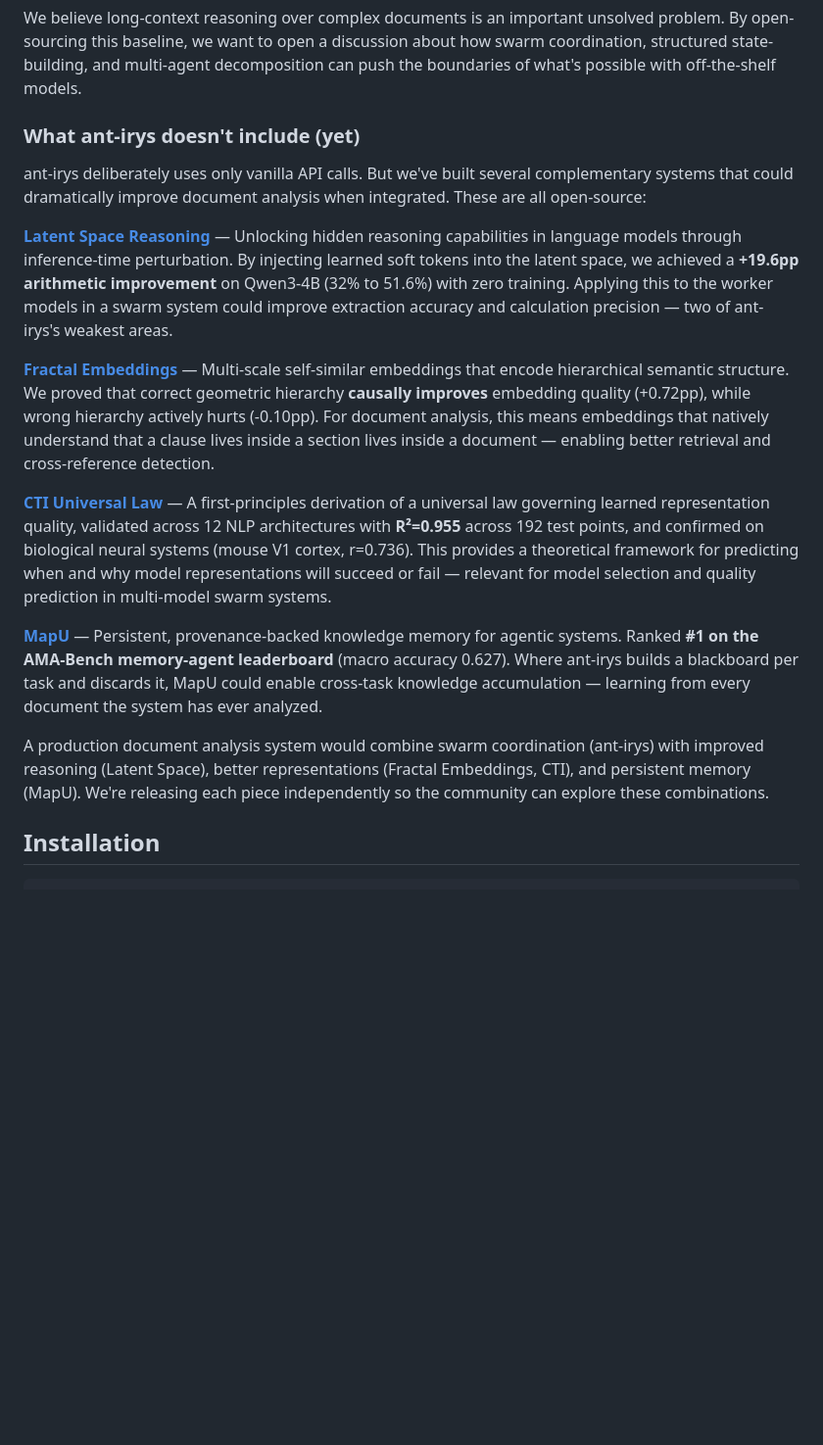
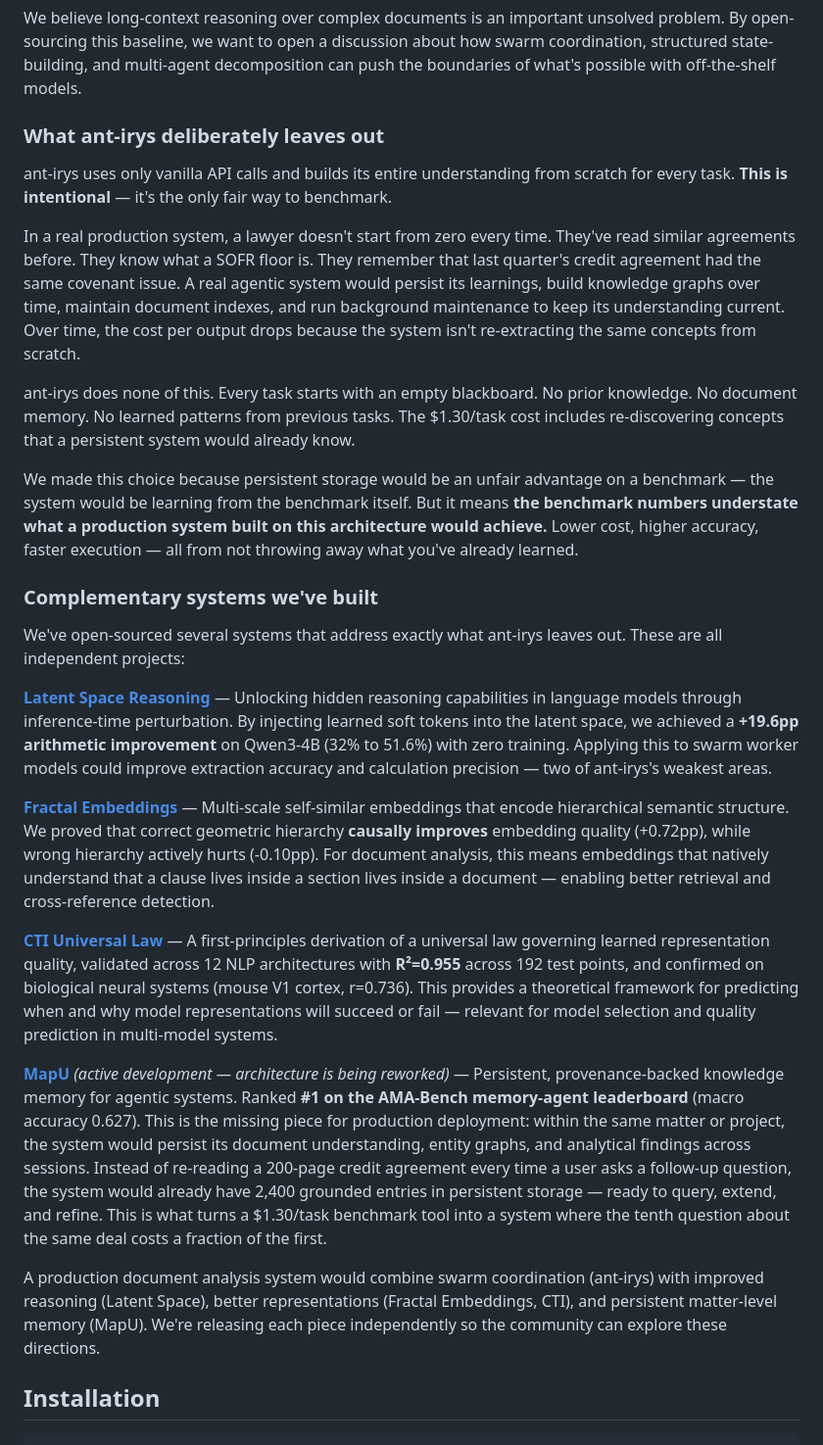
Before and after one commit to yashmagar01/irys-stateful-swarms, a Markdown page: README.md, the part around the change. Shown at 98% size. Rendered like a GitHub page; blank space fills up the shorter version.

Commit message:
Reframe why ant-irys is intentionally limited for benchmark fairness
Explain that persistent storage, knowledge graphs, and cross-session
learning are deliberately excluded to keep benchmark results honest.
Reposition complementary projects as what a production system needs.
Caveat MapU as under active rework.

Committed by Devansh

```diff
--- a/README.md
+++ b/README.md
@@ -287,19 +287,29 @@ ant-irys achieves strong results using **only API calls** to standard language m
 
 We believe long-context reasoning over complex documents is an important unsolved problem. By open-sourcing this baseline, we want to open a discussion about how swarm coordination, structured state-building, and multi-agent decomposition can push the boundaries of what's possible with off-the-shelf models.
 
-### What ant-irys doesn't include (yet)
+### What ant-irys deliberately leaves out
 
-ant-irys deliberately uses only vanilla API calls. But we've built several complementary systems that could dramatically improve document analysis when integrated. These are all open-source:
+ant-irys uses only vanilla API calls and builds its entire understanding from scratch for every task. **This is intentional** — it's the only fair way to benchmark.
 
-**[Latent Space Reasoning](https://github.com/dl1683/Latent-Space-Reasoning)** — Unlocking hidden reasoning capabilities in language models through inference-time perturbation. By injecting learned soft tokens into the latent space, we achieved a **+19.6pp arithmetic improvement** on Qwen3-4B (32% to 51.6%) with zero training. Applying this to the worker models in a swarm system could improve extraction accuracy and calculation precision — two of ant-irys's weakest areas.
+In a real production system, a lawyer doesn't start from zero every time. They've read similar agreements before. They know what a SOFR floor is. They remember that last quarter's credit agreement had the same covenant issue. A real agentic system would persist its learnings, build knowledge graphs over time, maintain document indexes, and run background maintenance to keep its understanding current. Over time, the cost per output drops because the system isn't re-extracting the same concepts from scratch.
+
+ant-irys does none of this. Every task starts with an empty blackboard. No prior knowledge. No document memory. No learned patterns from previous tasks. The $1.30/task cost includes re-discovering concepts that a persistent system would already know.
+
+We made this choice because persistent storage would be an unfair advantage on a benchmark — the system would be learning from the benchmark itself. But it means **the benchmark numbers understate what a production system built on this architecture would achieve.** Lower cost, higher accuracy, faster execution — all from not throwing away what you've already learned.
+
+### Complementary systems we've built
+
+We've open-sourced several systems that address exactly what ant-irys leaves out. These are all independent projects:
+
+**[Latent Space Reasoning](https://github.com/dl1683/Latent-Space-Reasoning)** — Unlocking hidden reasoning capabilities in language models through inference-time perturbation. By injecting learned soft tokens into the latent space, we achieved a **+19.6pp arithmetic improvement** on Qwen3-4B (32% to 51.6%) with zero training. Applying this to swarm worker models could improve extraction accuracy and calculation precision — two of ant-irys's weakest areas.
 
 **[Fractal Embeddings](https://github.com/dl1683/moonshot-fractal-embeddings)** — Multi-scale self-similar embeddings that encode hierarchical semantic structure. We proved that correct geometric hierarchy **causally improves** embedding quality (+0.72pp), while wrong hierarchy actively hurts (-0.10pp). For document analysis, this means embeddings that natively understand that a clause lives inside a section lives inside a document — enabling better retrieval and cross-reference detection.
 
-**[CTI Universal Law](https://github.com/dl1683/moonshot-cti-universal-law)** — A first-principles derivation of a universal law governing learned representation quality, validated across 12 NLP architectures with **R²=0.955** across 192 test points, and confirmed on biological neural systems (mouse V1 cortex, r=0.736). This provides a theoretical framework for predicting when and why model representations will succeed or fail — relevant for model selection and quality prediction in multi-model swarm systems.
+**[CTI Universal Law](https://github.com/dl1683/moonshot-cti-universal-law)** — A first-principles derivation of a universal law governing learned representation quality, validated across 12 NLP architectures with **R²=0.955** across 192 test points, and confirmed on biological neural systems (mouse V1 cortex, r=0.736). This provides a theoretical framework for predicting when and why model representations will succeed or fail — relevant for model selection and quality prediction in multi-model systems.
 
-**[MapU](https://github.com/dl1683/MapU)** — Persistent, provenance-backed knowledge memory for agentic systems. Ranked **#1 on the AMA-Bench memory-agent leaderboard** (macro accuracy 0.627). Where ant-irys builds a blackboard per task and discards it, MapU could enable cross-task knowledge accumulation — learning from every document the system has ever analyzed.
+**[MapU](https://github.com/dl1683/MapU)** *(active development — architecture is being reworked)* — Persistent, provenance-backed knowledge memory for agentic systems. Ranked **#1 on the AMA-Bench memory-agent leaderboard** (macro accuracy 0.627). This is the missing piece for production deployment: within the same matter or project, the system would persist its document understanding, entity graphs, and analytical findings across sessions. Instead of re-reading a 200-page credit agreement every time a user asks a follow-up question, the system would already have 2,400 grounded entries in persistent storage — ready to query, extend, and refine. This is what turns a $1.30/task benchmark tool into a system where the tenth question about the same deal costs a fraction of the first.
 
-A production document analysis system would combine swarm coordination (ant-irys) with improved reasoning (Latent Space), better representations (Fractal Embeddings, CTI), and persistent memory (MapU). We're releasing each piece independently so the community can explore these combinations.
+A production document analysis system would combine swarm coordination (ant-irys) with improved reasoning (Latent Space), better representations (Fractal Embeddings, CTI), and persistent matter-level memory (MapU). We're releasing each piece independently so the community can explore these directions.
 
 ## Installation
 
```
